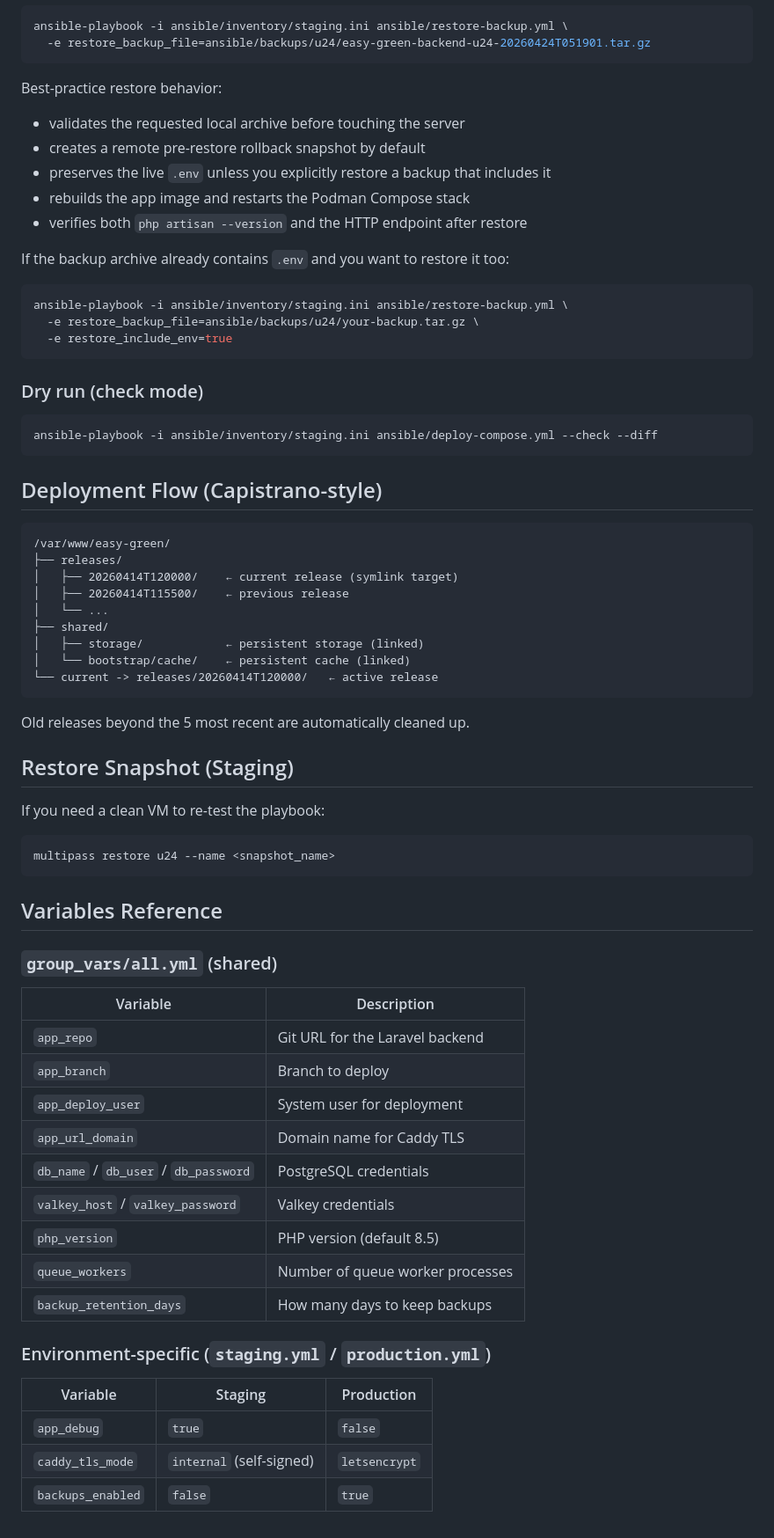
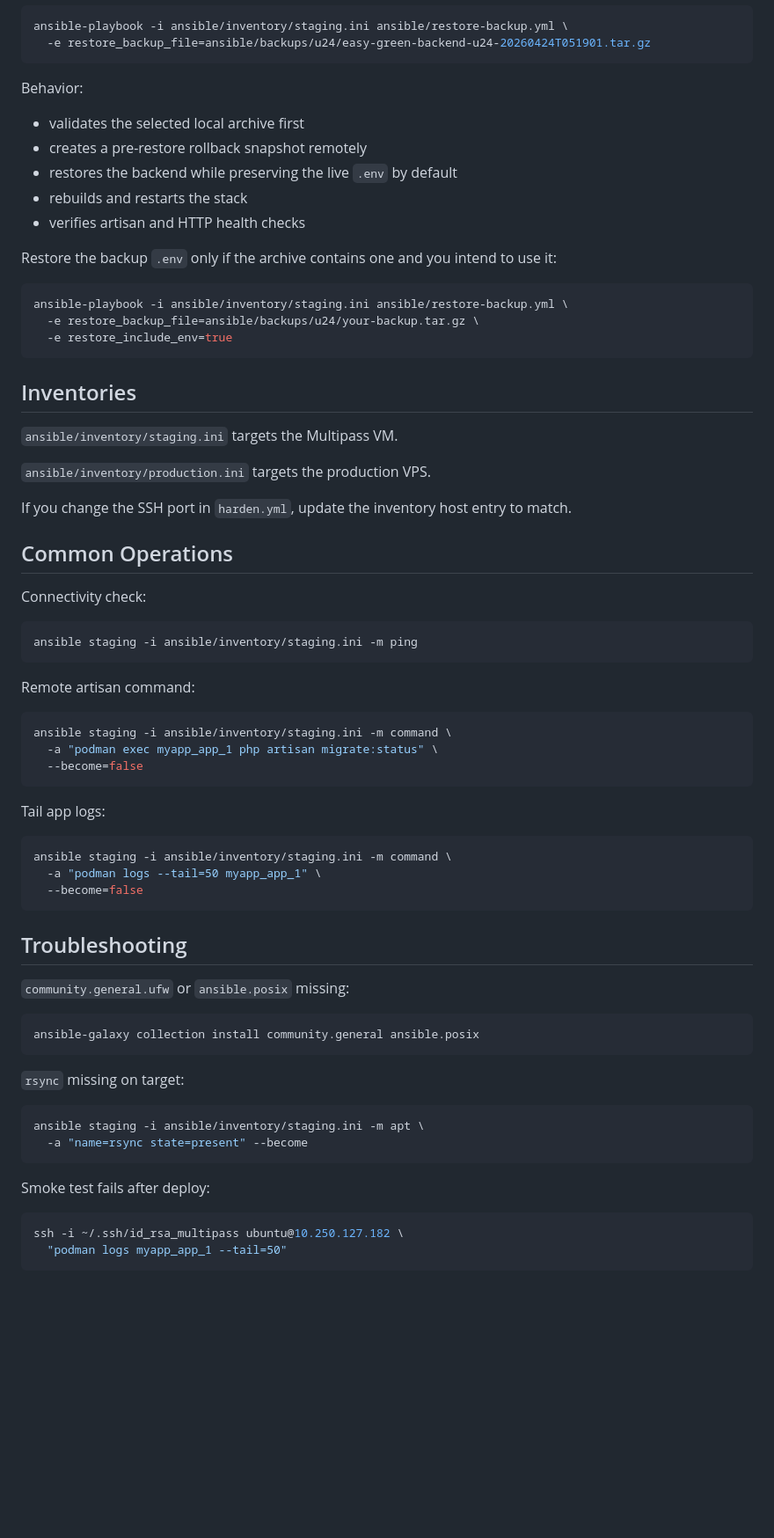
Before and after one commit to smahi/easy-green-project, a Markdown page: ansible/README.md, the part around one of its changes. Shown at 88% size. Rendered like a GitHub page; blank space fills up the shorter version.

````diff
--- a/ansible/README.md
+++ b/ansible/README.md
@@ -137,14 +155,15 @@ ansible-playbook -i ansible/inventory/staging.ini ansible/restore-backup.yml \
   -e restore_backup_file=ansible/backups/u24/easy-green-backend-u24-20260424T051901.tar.gz
 ```
 
-Best-practice restore behavior:
-- validates the requested local archive before touching the server
-- creates a remote pre-restore rollback snapshot by default
-- preserves the live `.env` unless you explicitly restore a backup that includes it
-- rebuilds the app image and restarts the Podman Compose stack
-- verifies both `php artisan --version` and the HTTP endpoint after restore
+Behavior:
 
-If the backup archive already contains `.env` and you want to restore it too:
+- validates the selected local archive first
+- creates a pre-restore rollback snapshot remotely
+- restores the backend while preserving the live `.env` by default
+- rebuilds and restarts the stack
+- verifies artisan and HTTP health checks
+
+Restore the backup `.env` only if the archive contains one and you intend to use it:
 
 ```bash
 ansible-playbook -i ansible/inventory/staging.ini ansible/restore-backup.yml \
@@ -152,56 +171,57 @@ ansible-playbook -i ansible/inventory/staging.ini ansible/restore-backup.yml \
   -e restore_include_env=true
 ```
 
-### Dry run (check mode)
+## Inventories
+
+`ansible/inventory/staging.ini` targets the Multipass VM.
+
+`ansible/inventory/production.ini` targets the production VPS.
+
+If you change the SSH port in `harden.yml`, update the inventory host entry to
+match.
+
+## Common Operations
+
+Connectivity check:
 
 ```bash
-ansible-playbook -i ansible/inventory/staging.ini ansible/deploy-compose.yml --check --diff
+ansible staging -i ansible/inventory/staging.ini -m ping
 ```
 
-## Deployment Flow (Capistrano-style)
+Remote artisan command:
 
-```
-/var/www/easy-green/
-├── releases/
-│   ├── 20260414T120000/    ← current release (symlink target)
-│   ├── 20260414T115500/    ← previous release
-│   └── ...
-├── shared/
-│   ├── storage/            ← persistent storage (linked)
-│   └── bootstrap/cache/    ← persistent cache (linked)
-└── current -> releases/20260414T120000/   ← active release
+```bash
+ansible staging -i ansible/inventory/staging.ini -m command \
+  -a "podman exec myapp_app_1 php artisan migrate:status" \
+  --become=false
 ```
 
-Old releases beyond the 5 most recent are automatically cleaned up.
-
-## Restore Snapshot (Staging)
-
-If you need a clean VM to re-test the playbook:
+Tail app logs:
 
 ```bash
-multipass restore u24 --name <snapshot_name>
+ansible staging -i ansible/inventory/staging.ini -m command \
+  -a "podman logs --tail=50 myapp_app_1" \
+  --become=false
 ```
 
-## Variables Reference
+## Troubleshooting
 
-### `group_vars/all.yml` (shared)
+`community.general.ufw` or `ansible.posix` missing:
 
-| Variable | Description |
-|----------|-------------|
-| `app_repo` | Git URL for the Laravel backend |
-| `app_branch` | Branch to deploy |
-| `app_deploy_user` | System user for deployment |
-| `app_url_domain` | Domain name for Caddy TLS |
-| `db_name` / `db_user` / `db_password` | PostgreSQL credentials |
-| `valkey_host` / `valkey_password` | Valkey credentials |
-| `php_version` | PHP version (default 8.5) |
-| `queue_workers` | Number of queue worker processes |
-| `backup_retention_days` | How many days to keep backups |
+```bash
+ansible-galaxy collection install community.general ansible.posix
+```
 
-### Environment-specific (`staging.yml` / `production.yml`)
+`rsync` missing on target:
 
-| Variable | Staging | Production |
-|----------|---------|------------|
-| `app_debug` | `true` | `false` |
-| `caddy_tls_mode` | `internal` (self-signed) | `letsencrypt` |
-| `backups_enabled` | `false` | `true` |
+```bash
+ansible staging -i ansible/inventory/staging.ini -m apt \
+  -a "name=rsync state=present" --become
+```
+
+Smoke test fails after deploy:
+
+```bash
+ssh -i ~/.ssh/id_rsa_multipass ubuntu@10.250.127.182 \
+  "podman logs myapp_app_1 --tail=50"
+```
````
Also changed, not shown: other parts of ansible/README.md (+101 -83 lines), ansible/ANSIBLE.md (deleted, +0 -326 lines).
